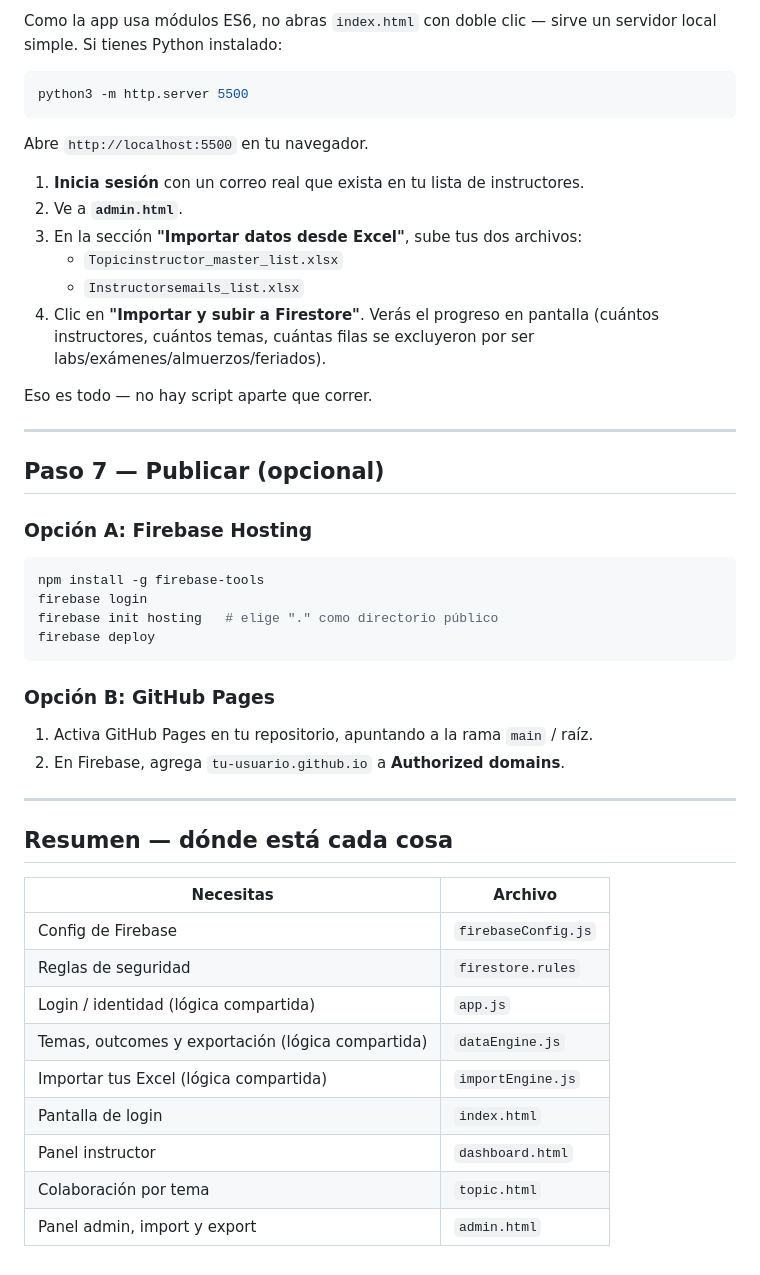
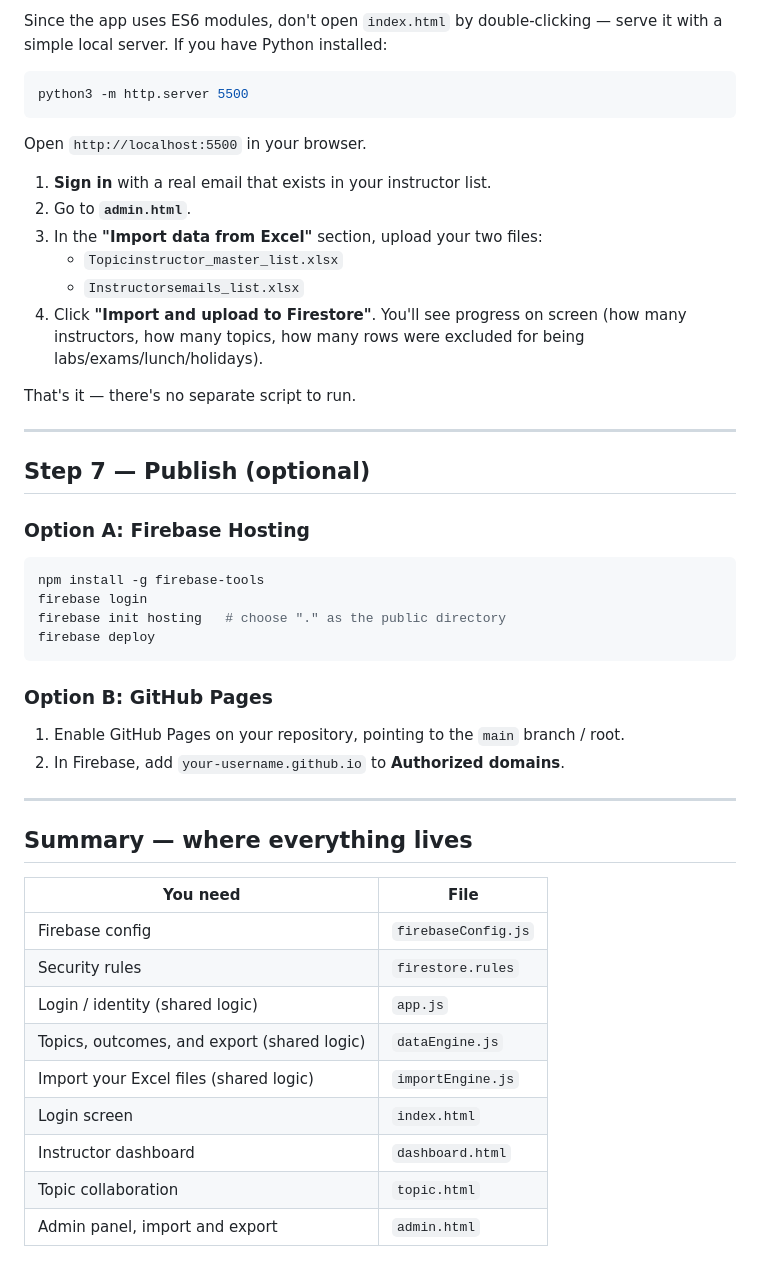
Before and after one commit to DVMOffice/TopicOutcomes, a Markdown page: FIREBASE_SETUP.md, the part around one of its changes. Drawn GitHub-style.

````diff
--- a/FIREBASE_SETUP.md
+++ b/FIREBASE_SETUP.md
@@ -82,52 +81,52 @@ abre `firestore.rules`, descomenta `isAdminEmail()` y agrega tu correo ahí
 
-Como la app usa módulos ES6, no abras `index.html` con doble clic — sirve
-un servidor local simple. Si tienes Python instalado:
+Since the app uses ES6 modules, don't open `index.html` by double-clicking
+— serve it with a simple local server. If you have Python installed:
 
 ```bash
 python3 -m http.server 5500
 ```
 
-Abre `http://localhost:5500` en tu navegador.
+Open `http://localhost:5500` in your browser.
 
-1. **Inicia sesión** con un correo real que exista en tu lista de instructores.
-2. Ve a **`admin.html`**.
-3. En la sección **"Importar datos desde Excel"**, sube tus dos archivos:
+1. **Sign in** with a real email that exists in your instructor list.
+2. Go to **`admin.html`**.
+3. In the **"Import data from Excel"** section, upload your two files:
    - `Topicinstructor_master_list.xlsx`
    - `Instructorsemails_list.xlsx`
-4. Clic en **"Importar y subir a Firestore"**. Verás el progreso en pantalla
-   (cuántos instructores, cuántos temas, cuántas filas se excluyeron por
-   ser labs/exámenes/almuerzos/feriados).
+4. Click **"Import and upload to Firestore"**. You'll see progress on
+   screen (how many instructors, how many topics, how many rows were
+   excluded for being labs/exams/lunch/holidays).
 
-Eso es todo — no hay script aparte que correr.
+That's it — there's no separate script to run.
 
 ---
 
-## Paso 7 — Publicar (opcional)
+## Step 7 — Publish (optional)
 
-### Opción A: Firebase Hosting
+### Option A: Firebase Hosting
 ```bash
 npm install -g firebase-tools
 firebase login
-firebase init hosting   # elige "." como directorio público
+firebase init hosting   # choose "." as the public directory
 firebase deploy
 ```
 
-### Opción B: GitHub Pages
-1. Activa GitHub Pages en tu repositorio, apuntando a la rama `main` / raíz.
-2. En Firebase, agrega `tu-usuario.github.io` a **Authorized domains**.
+### Option B: GitHub Pages
+1. Enable GitHub Pages on your repository, pointing to the `main` branch / root.
+2. In Firebase, add `your-username.github.io` to **Authorized domains**.
 
 ---
 
-## Resumen — dónde está cada cosa
+## Summary — where everything lives
 
-| Necesitas | Archivo |
+| You need | File |
 |---|---|
-| Config de Firebase | `firebaseConfig.js` |
-| Reglas de seguridad | `firestore.rules` |
-| Login / identidad (lógica compartida) | `app.js` |
-| Temas, outcomes y exportación (lógica compartida) | `dataEngine.js` |
-| Importar tus Excel (lógica compartida) | `importEngine.js` |
-| Pantalla de login | `index.html` |
-| Panel instructor | `dashboard.html` |
-| Colaboración por tema | `topic.html` |
-| Panel admin, import y export | `admin.html` |
+| Firebase config | `firebaseConfig.js` |
+| Security rules | `firestore.rules` |
+| Login / identity (shared logic) | `app.js` |
+| Topics, outcomes, and export (shared logic) | `dataEngine.js` |
+| Import your Excel files (shared logic) | `importEngine.js` |
+| Login screen | `index.html` |
+| Instructor dashboard | `dashboard.html` |
+| Topic collaboration | `topic.html` |
+| Admin panel, import and export | `admin.html` |
````
Also changed, not shown: other parts of FIREBASE_SETUP.md (+40 -41 lines).
